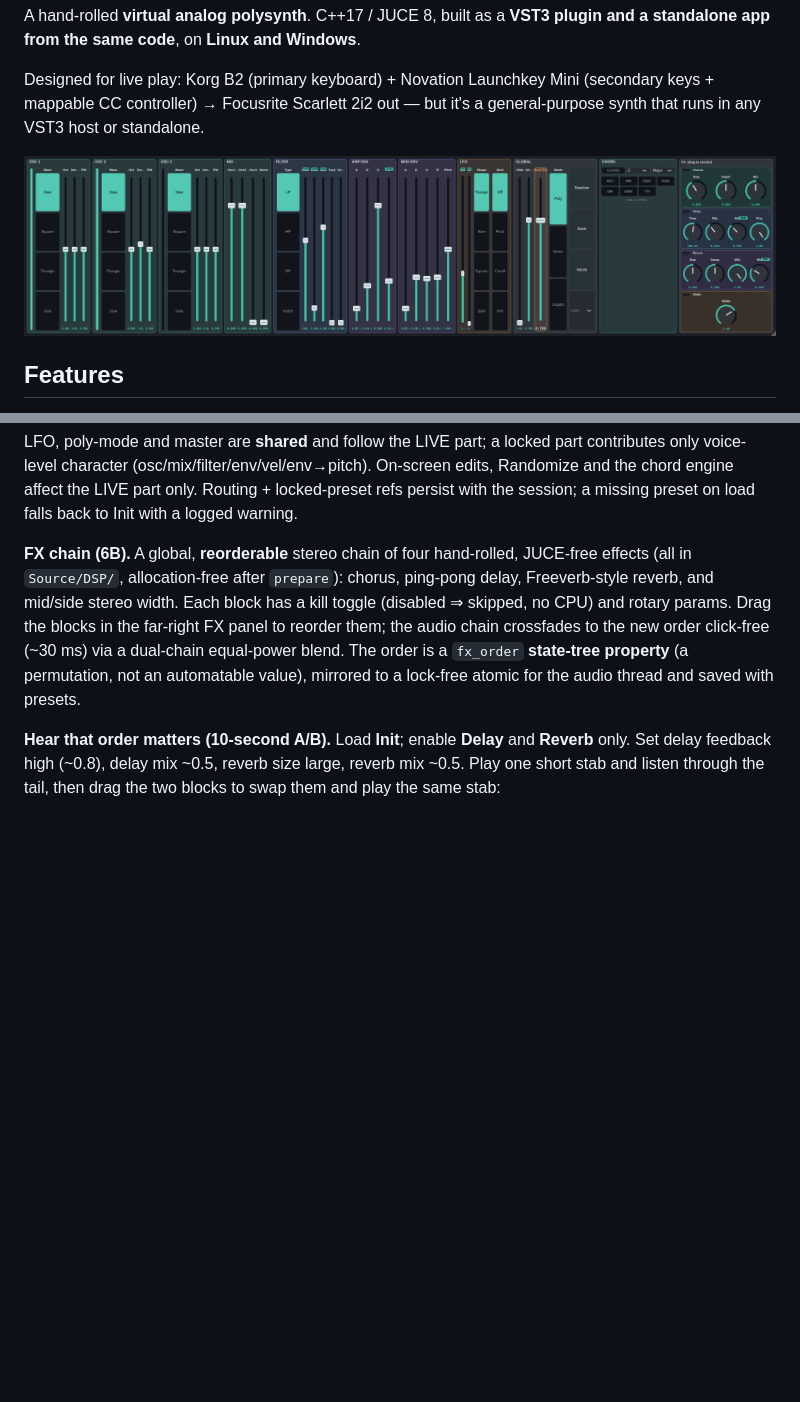
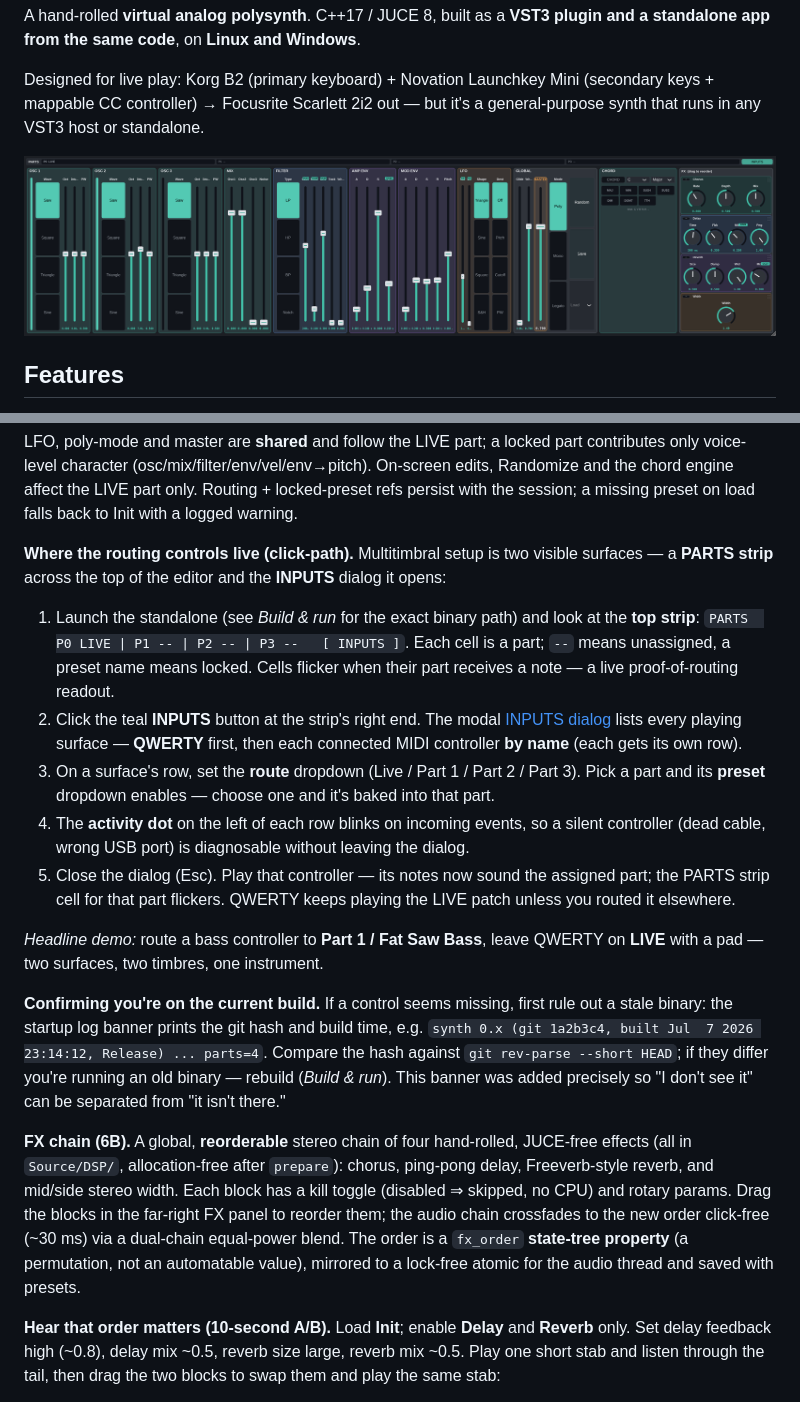
Before and after one commit to JLF21-dev/synth, a Markdown page: README.md, 2 parts joined by grey strips. GitHub-like rendering; pictures changed too: docs/editor.png; blank space fills up the shorter version.

```diff
--- a/README.md
+++ b/README.md
@@ -126,6 +126,35 @@ poly-mode and master are **shared** and follow the LIVE part; a locked part cont
 only voice-level character (osc/mix/filter/env/vel/env→pitch). On-screen edits, Randomize
 and the chord engine affect the LIVE part only. Routing + locked-preset refs persist with
 the session; a missing preset on load falls back to Init with a logged warning.
+
+**Where the routing controls live (click-path).** Multitimbral setup is two visible
+surfaces — a **PARTS strip** across the top of the editor and the **INPUTS** dialog it
+opens:
+
+1. Launch the standalone (see *Build & run* for the exact binary path) and look at the
+   **top strip**: `PARTS  P0 LIVE | P1 -- | P2 -- | P3 --   [ INPUTS ]`. Each cell is a
+   part; `--` means unassigned, a preset name means locked. Cells flicker when their part
+   receives a note — a live proof-of-routing readout.
+2. Click the teal **INPUTS** button at the strip's right end. The modal
+   [INPUTS dialog](docs/inputs-dialog.png) lists every playing surface — **QWERTY** first,
+   then each connected MIDI controller **by name** (each gets its own row).
+3. On a surface's row, set the **route** dropdown (Live / Part 1 / Part 2 / Part 3). Pick a
+   part and its **preset** dropdown enables — choose one and it's baked into that part.
+4. The **activity dot** on the left of each row blinks on incoming events, so a silent
+   controller (dead cable, wrong USB port) is diagnosable without leaving the dialog.
+5. Close the dialog (Esc). Play that controller — its notes now sound the assigned part;
+   the PARTS strip cell for that part flickers. QWERTY keeps playing the LIVE patch unless
+   you routed it elsewhere.
+
+*Headline demo:* route a bass controller to **Part 1 / Fat Saw Bass**, leave QWERTY on
+**LIVE** with a pad — two surfaces, two timbres, one instrument.
+
+**Confirming you're on the current build.** If a control seems missing, first rule out a
+stale binary: the startup log banner prints the git hash and build time, e.g.
+`synth 0.x (git 1a2b3c4, built Jul  7 2026 23:14:12, Release) ... parts=4`. Compare the
+hash against `git rev-parse --short HEAD`; if they differ you're running an old binary —
+rebuild (*Build & run*). This banner was added precisely so "I don't see it" can be
+separated from "it isn't there."
 
 **FX chain (6B).** A global, **reorderable** stereo chain of four hand-rolled,
 JUCE-free effects (all in `Source/DSP/`, allocation-free after `prepare`): chorus,
```
Also changed, not shown: docs/phase8-status.md (+24 -0 lines), docs/inputs-dialog.png (added), 7 other files.
